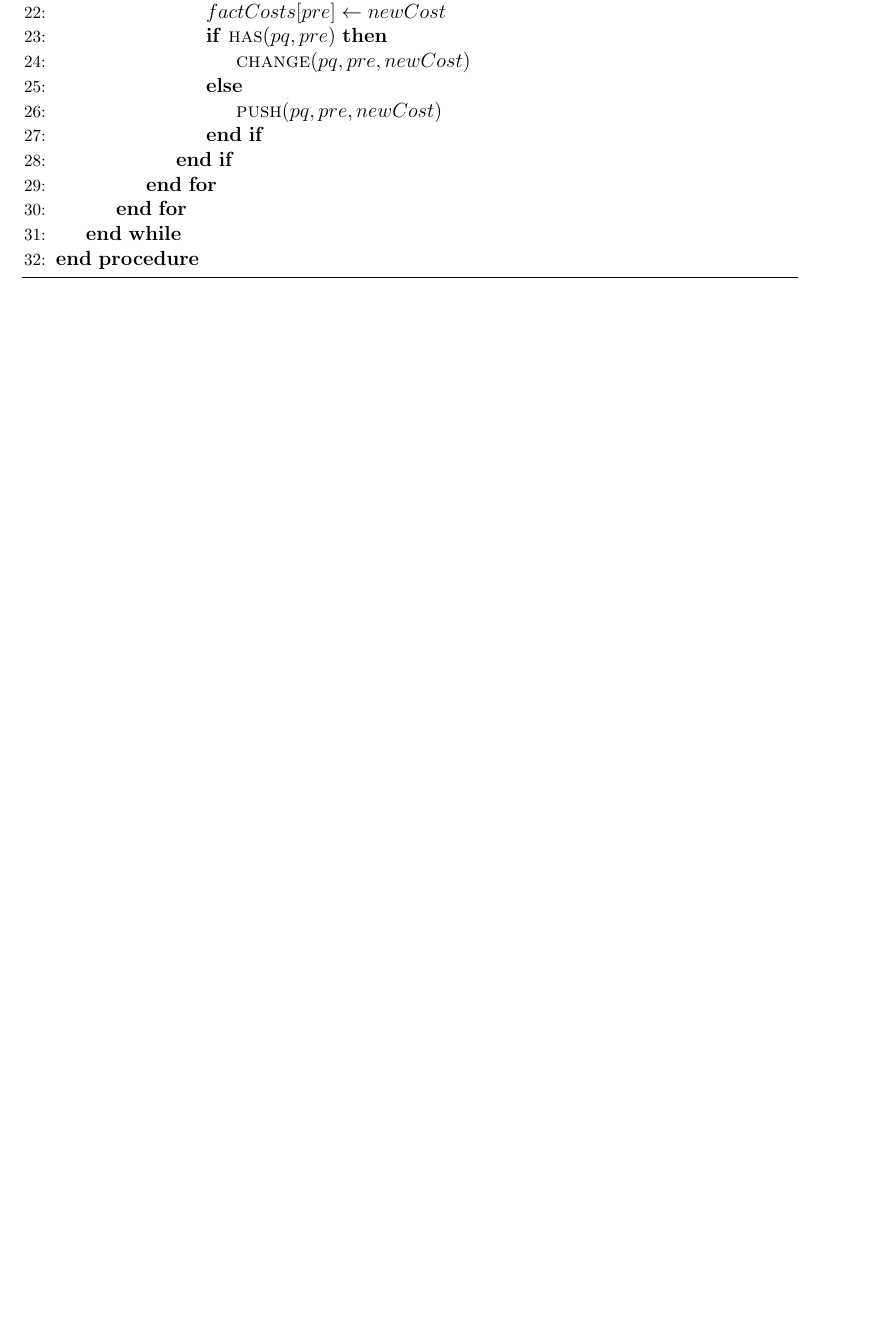
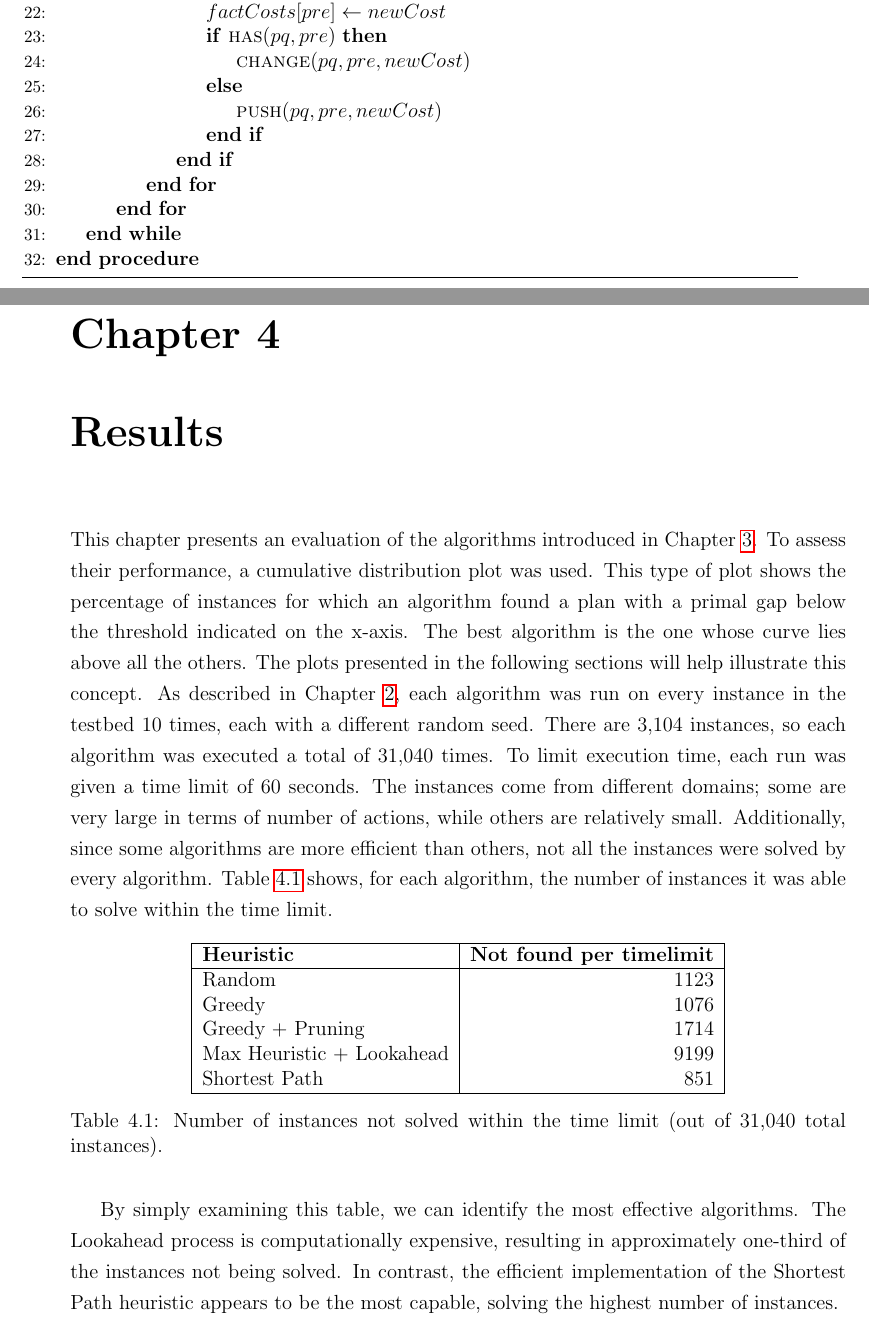
Before and after one commit to andreastocco01/ai-planning, a LaTeX thesis (thesis/main.tex, which reads thesis/chapters/results.tex): part of page 26 of 27 before the commit and two parts of pages 26 and 27 of 29 after it, the two joined at a grey line, cut so that both start at the same text, the shorter picture padded with empty space. Compiled offline with pdfLaTeX.

Commit message:
start results chapter

```diff
--- /dev/null
+++ b/thesis/chapters/results.tex
@@ -0,0 +1,39 @@
+\chapter{Results}
+\label{ch:results}
+This chapter presents an evaluation of the algorithms introduced in Chapter \ref{ch:heuristics}.
+To assess their performance, a cumulative distribution plot was used.
+This type of plot shows the percentage of instances for which an algorithm found a plan with a
+primal gap below the threshold indicated on the x-axis.
+The best algorithm is the one whose curve lies above all the others.
+The plots presented in the following sections will help illustrate this concept.
+As described in Chapter \ref{ch:methodology}, each algorithm was run on every instance in the
+testbed 10 times, each with a different random seed.
+There are 3,104 instances, so each algorithm was executed a total of 31,040 times.
+To limit execution time, each run was given a time limit of 60 seconds. The instances
+come from different domains; some are very large in terms of number of actions, while others are
+relatively small.
+Additionally, since some algorithms are more efficient than others, not all the instances
+were solved by every algorithm. Table \ref{tab:timelimit} shows, for each algorithm,
+the number of instances it was able to solve within the time limit.
+
+\begin{table}[h!]
+	\centering
+	\begin{tabular}{|l|r|}
+		\hline
+		\textbf{Heuristic}        & \textbf{Not found per timelimit} \\
+		\hline
+		Random                    & 1123                             \\
+		Greedy                    & 1076                             \\
+		Greedy + Pruning          & 1714                             \\
+		Max Heuristic + Lookahead & 9199                             \\
+		Shortest Path             & 851                              \\
+		\hline
+	\end{tabular}
+	\caption{Number of instances not solved within the time limit (out of 31,040 total instances).}
+	\label{tab:timelimit}
+\end{table}
+
+By simply examining this table, we can identify the most effective algorithms.
+The Lookahead process is computationally expensive, resulting in approximately one-third of the instances not being solved.
+In contrast, the efficient implementation of the Shortest Path heuristic appears to be the most capable,
+solving the highest number of instances.
```
Also changed, not shown: thesis/chapters/titlepage.tex (+1 -1 lines), thesis/main.tex (+3 -0 lines), thesis/images/algs0124.png (added), thesis/chapters/results.tex (7 more changed lines).
